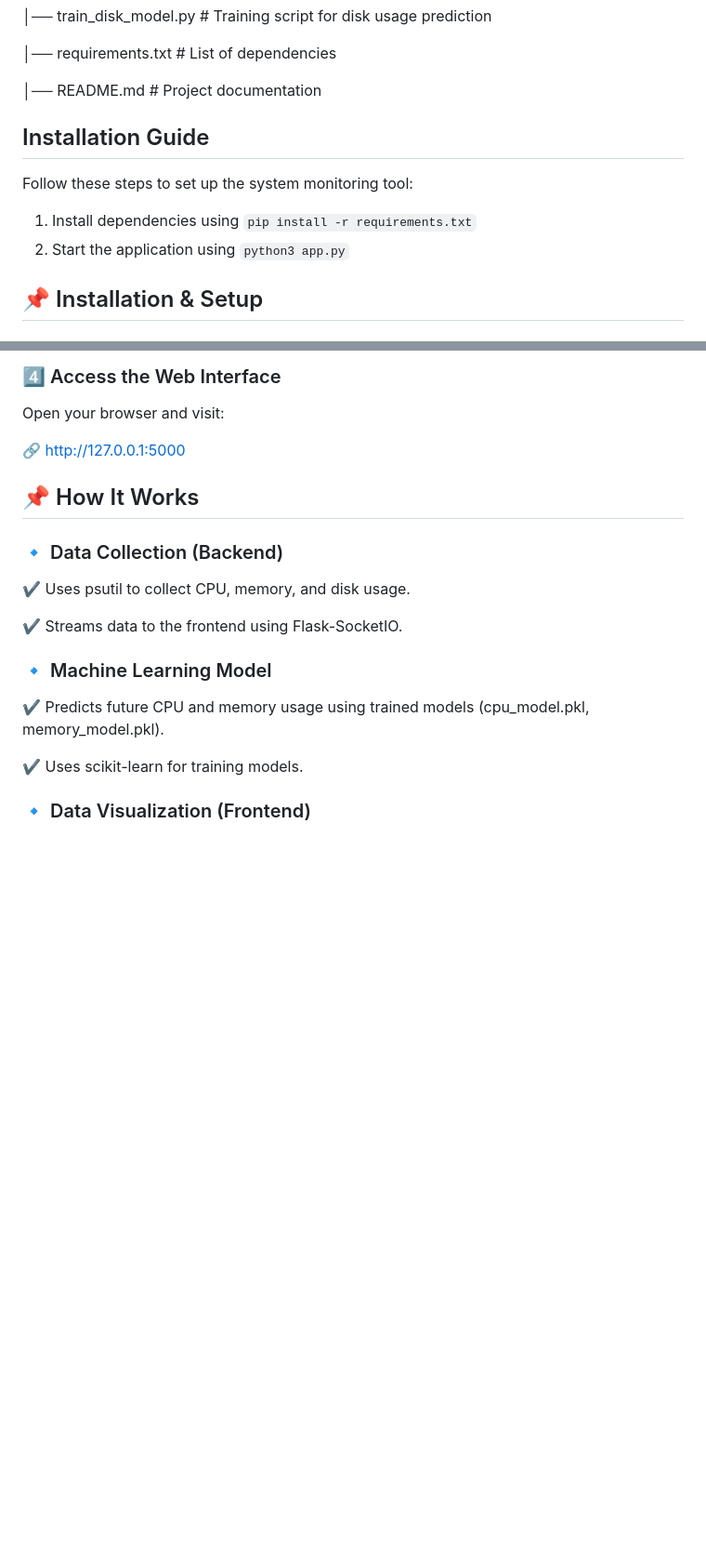
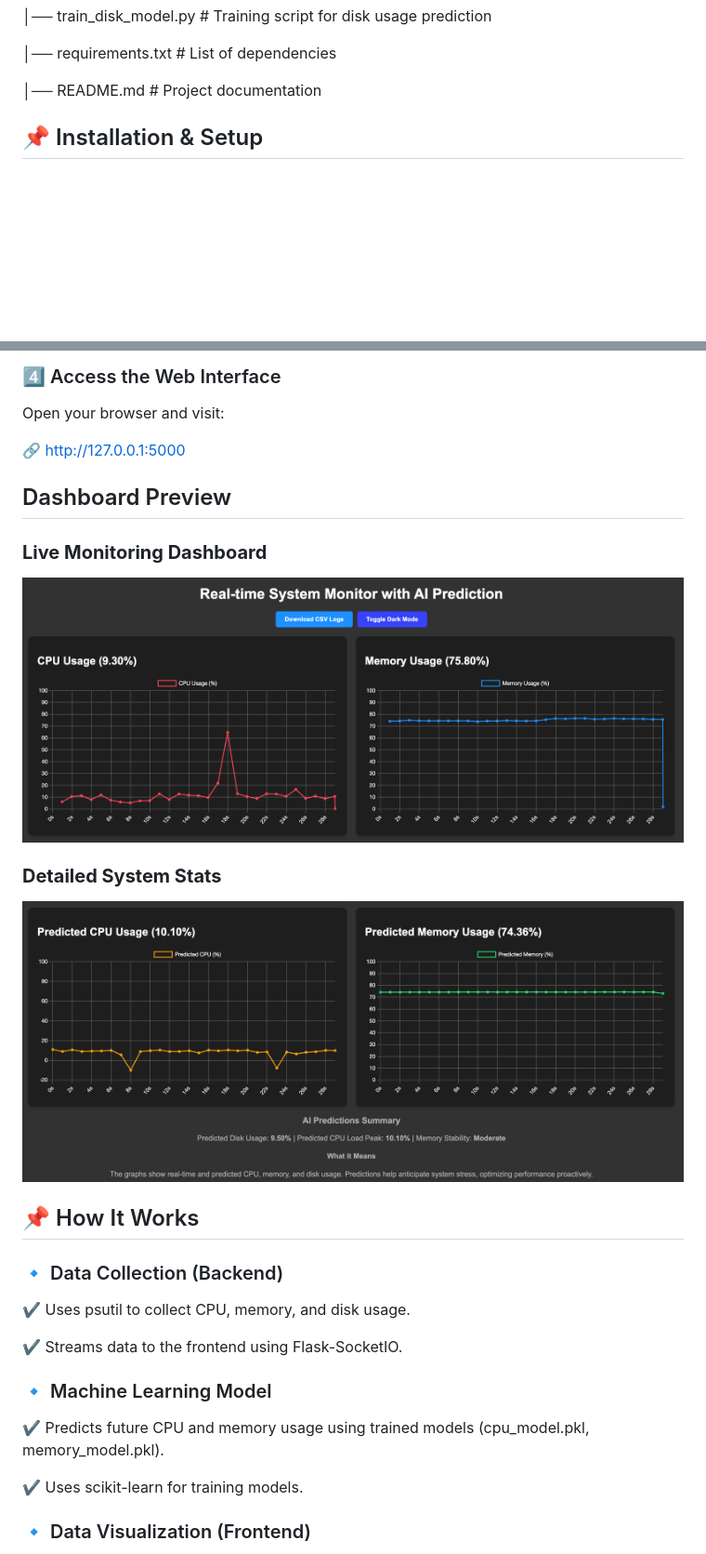
Before and after one commit to Ritesh001-Git/AI-System-Monitor, a Markdown page: README.md, 2 parts joined by grey strips. Shown: that part at 93% size. Rendered like a GitHub page; pictures changed too: images/dashboard_1.png (added), images/dashboard_2.png (added); blank space fills up the shorter version.

Commit message:
Added dashboard images to README

```diff
--- a/README.md
+++ b/README.md
@@ -71,10 +71,6 @@ system-monitor/
 
 │── README.md                 # Project documentation
 
-## Installation Guide
-Follow these steps to set up the system monitoring tool:
-1. Install dependencies using `pip install -r requirements.txt`
-2. Start the application using `python3 app.py`
 
 
 ## 📌 Installation & Setup
@@ -106,6 +102,13 @@ Open your browser and visit:
 🔗 http://127.0.0.1:5000
 
 
+## Dashboard Preview
+
+### **Live Monitoring Dashboard**
+![Dashboard View 1](images/dashboard_1.png)
+
+### **Detailed System Stats**
+![Dashboard View 2](images/dashboard_2.png)
 
 
 
```
